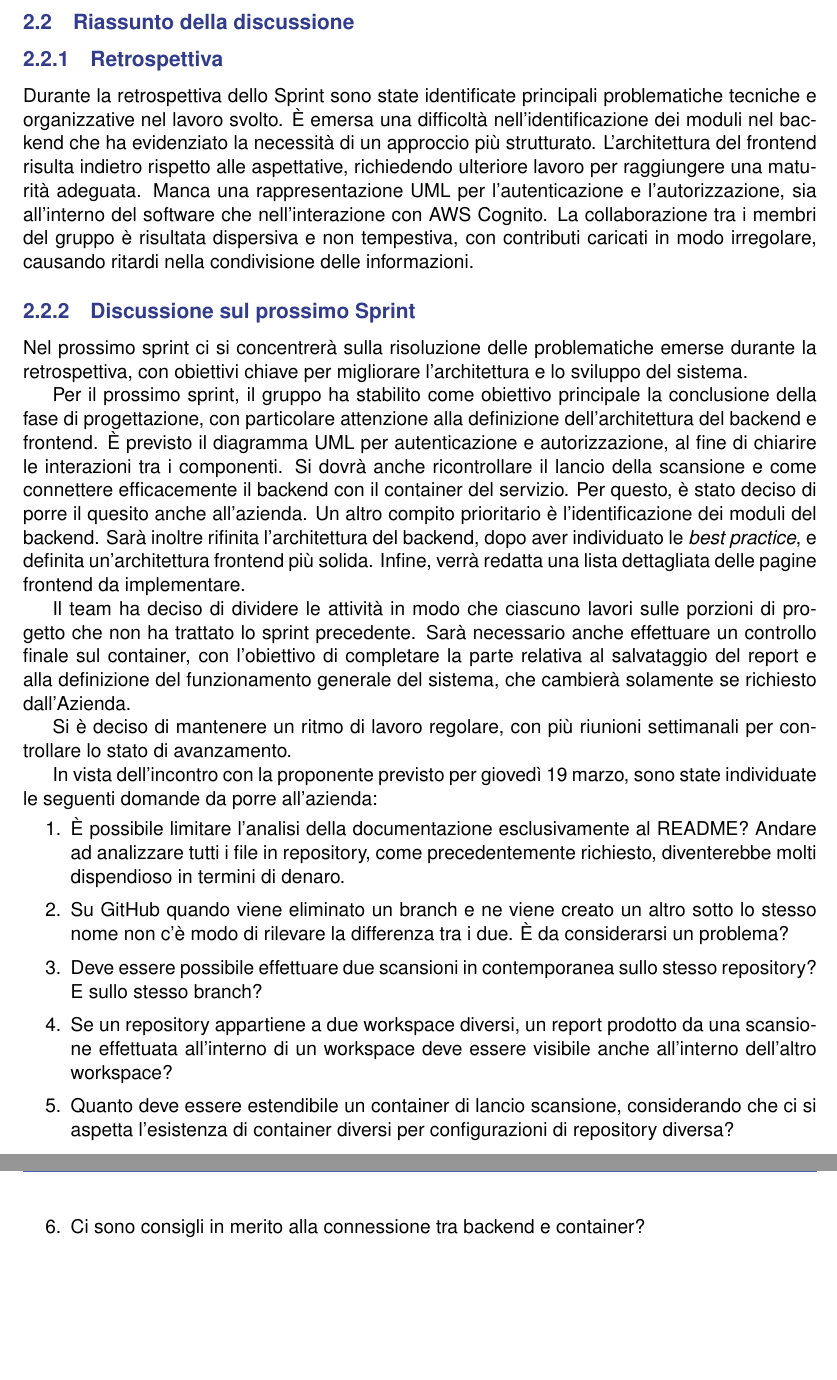
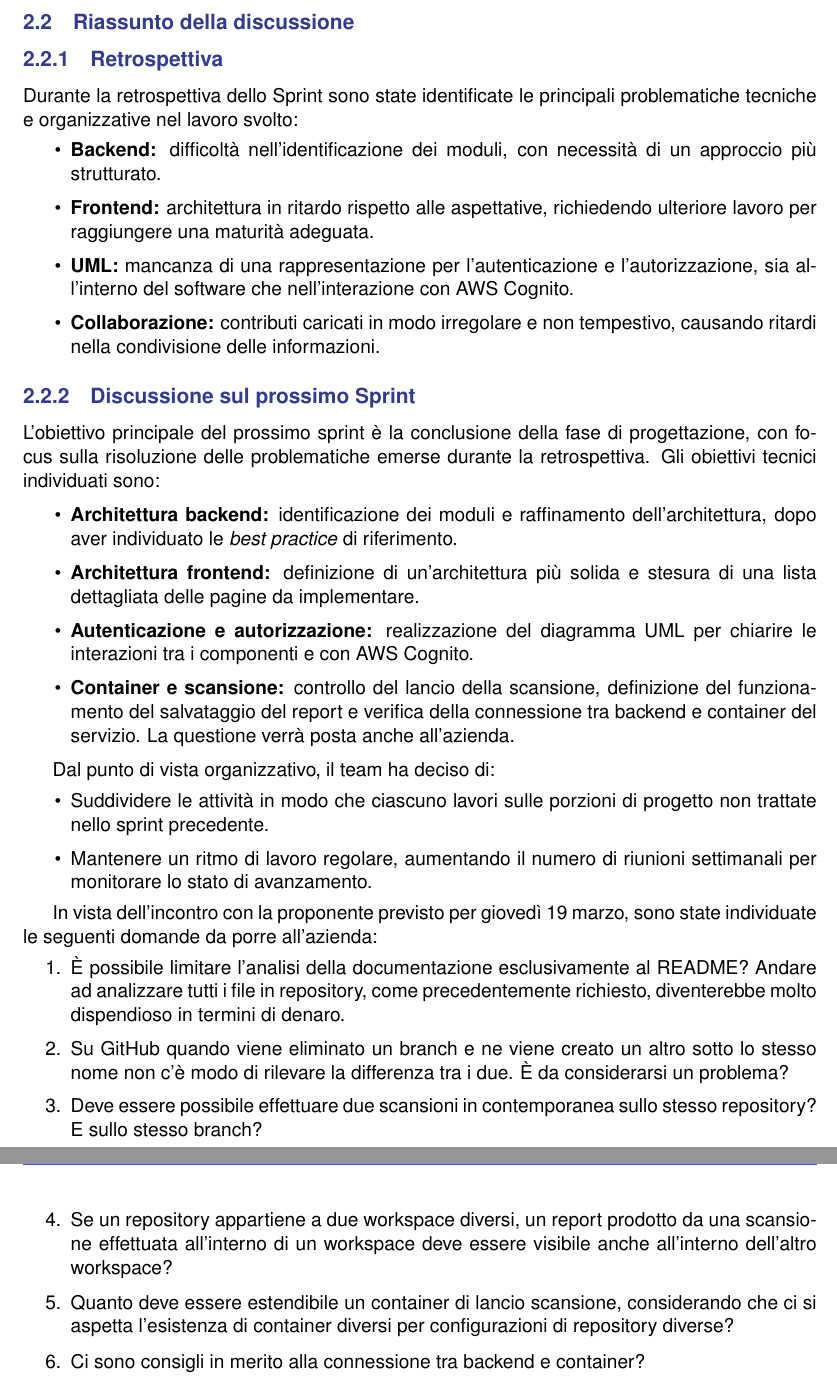
Before and after one commit to Byte-Holders/Documentazione, a LaTeX document (Source/PB/Verbali/Verbali_interni/2026-03-17_Verbale_interno_SWE.tex): two parts of pages 4 and 5 of 5, joined at a grey line, cut so that both start at the same text, the shorter picture padded with empty space. Compiled offline with pdfLaTeX.

Commit message:
Verifca verbale 2026-03-17

```diff
--- a/Source/PB/Verbali/Verbali_interni/2026-03-17_Verbale_interno_SWE.tex
+++ b/Source/PB/Verbali/Verbali_interni/2026-03-17_Verbale_interno_SWE.tex
@@ -164,24 +164,37 @@
 \newpage
 \subsection{Riassunto della discussione}
 \subsubsection{Retrospettiva}
-Durante la retrospettiva dello Sprint sono state identificate principali problematiche tecniche e organizzative nel lavoro svolto. È emersa una difficoltà nell'identificazione dei moduli nel backend che ha evidenziato la necessità di un approccio più strutturato. L’architettura del frontend risulta indietro rispetto alle aspettative, richiedendo ulteriore lavoro per raggiungere una maturità adeguata. Manca una rappresentazione UML per l'autenticazione e l’autorizzazione, sia all'interno del software che nell'interazione con AWS Cognito. La collaborazione tra i membri del gruppo è risultata dispersiva e non tempestiva, con contributi caricati in modo irregolare, causando ritardi nella condivisione delle informazioni.
+Durante la retrospettiva dello Sprint sono state identificate le principali problematiche tecniche e organizzative nel lavoro svolto:
+\begin{itemize}
+    \item \textbf{Backend:} difficoltà nell’identificazione dei moduli, con necessità di un approccio più strutturato.
+    \item \textbf{Frontend:} architettura in ritardo rispetto alle aspettative, richiedendo ulteriore lavoro per raggiungere una maturità adeguata.
+    \item \textbf{UML:} mancanza di una rappresentazione per l’autenticazione e l’autorizzazione, sia all’interno del software che nell’interazione con AWS Cognito.
+    \item \textbf{Collaborazione:} contributi caricati in modo irregolare e non tempestivo, causando ritardi nella condivisione delle informazioni.
+\end{itemize}
 
 \subsubsection{Discussione sul prossimo Sprint}
-Nel prossimo sprint ci si concentrerà sulla risoluzione delle problematiche emerse durante la retrospettiva, con obiettivi chiave per migliorare l'architettura e lo sviluppo del sistema.
+L’obiettivo principale del prossimo sprint è la conclusione della fase di progettazione, con focus sulla risoluzione delle problematiche emerse durante la retrospettiva. Gli obiettivi tecnici individuati sono:
 
-Per il prossimo sprint, il gruppo ha stabilito come obiettivo principale la conclusione della fase di progettazione, con particolare attenzione alla definizione dell’architettura del backend e frontend. È previsto il diagramma UML per autenticazione e autorizzazione, al fine di chiarire le interazioni tra i componenti. Si dovrà anche ricontrollare il lancio della scansione e come connettere efficacemente il backend con il container del servizio. Per questo, è stato deciso di porre il quesito anche all'azienda. Un altro compito prioritario è l'identificazione dei moduli del backend. Sarà inoltre rifinita l'architettura del backend, dopo aver individuato le \textit{best practice}, e definita un'architettura frontend più solida. Infine, verrà redatta una lista dettagliata delle pagine frontend da implementare.
+\begin{itemize}
+    \item \textbf{Architettura backend:} identificazione dei moduli e raffinamento dell’architettura, dopo aver individuato le \textit{best practice} di riferimento.
+    \item \textbf{Architettura frontend:} definizione di un’architettura più solida e stesura di una lista dettagliata delle pagine da implementare.
+    \item \textbf{Autenticazione e autorizzazione:} realizzazione del diagramma UML per chiarire le interazioni tra i componenti e con AWS Cognito.
+    \item \textbf{Container e scansione:} controllo del lancio della scansione, definizione del funzionamento del salvataggio del report e verifica della connessione tra backend e container del servizio. La questione verrà posta anche all’azienda.
+\end{itemize}
 
-Il team ha deciso di dividere le attività in modo che ciascuno lavori sulle porzioni di progetto che non ha trattato lo sprint precedente. Sarà necessario anche effettuare un controllo finale sul container, con l'obiettivo di completare la parte relativa al salvataggio del report e alla definizione del funzionamento generale del sistema, che cambierà solamente se richiesto dall'Azienda.
-
-Si è deciso di mantenere un ritmo di lavoro regolare, con più riunioni settimanali per controllare lo stato di avanzamento.
+Dal punto di vista organizzativo, il team ha deciso di:
+\begin{itemize}
+    \item Suddividere le attività in modo che ciascuno lavori sulle porzioni di progetto non trattate nello sprint precedente.
+    \item Mantenere un ritmo di lavoro regolare, aumentando il numero di riunioni settimanali per monitorare lo stato di avanzamento.
+\end{itemize}
 
 In vista dell'incontro con la proponente previsto per giovedì 19 marzo, sono state individuate le seguenti domande da porre all'azienda:
 \begin{enumerate}
-	\item È possibile limitare l'analisi della documentazione esclusivamente al README? Andare ad analizzare tutti i file in repository, come precedentemente richiesto, diventerebbe molti dispendioso in termini di denaro.
+	\item È possibile limitare l'analisi della documentazione esclusivamente al README? Andare ad analizzare tutti i file in repository, come precedentemente richiesto, diventerebbe molto dispendioso in termini di denaro.
 	\item Su GitHub quando viene eliminato un branch e ne viene creato un altro sotto lo stesso nome non c'è modo di rilevare la differenza tra i due. È da considerarsi un problema?
 	\item Deve essere possibile effettuare due scansioni in contemporanea sullo stesso repository? E sullo stesso branch?
 	\item Se un repository appartiene a due workspace diversi, un report prodotto da una scansione effettuata all'interno di un workspace deve essere visibile anche all'interno dell'altro workspace?
-	\item Quanto deve essere estendibile un container di lancio scansione, considerando che ci si aspetta l'esistenza di container diversi per configurazioni di repository diversa?
+	\item Quanto deve essere estendibile un container di lancio scansione, considerando che ci si aspetta l'esistenza di container diversi per configurazioni di repository diverse?
 	\item Ci sono consigli in merito alla connessione tra backend e container?
 	\item È possibile diminuire il focus sulla parte di frontend, vista la scadenza prevista per il 17 aprile?
 \end{enumerate}
```
Also changed, not shown: Source/PB/Verbali/Verbali_interni/2026-03-17_Verbale_interno_SWE.pdf, Source/PB/Verbali/Verbali_interni/2026-03-17_Verbale_interno_SWE.tex (6 more changed lines).
